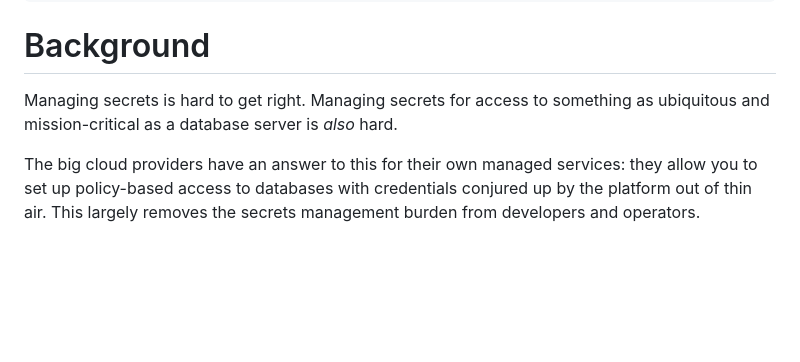
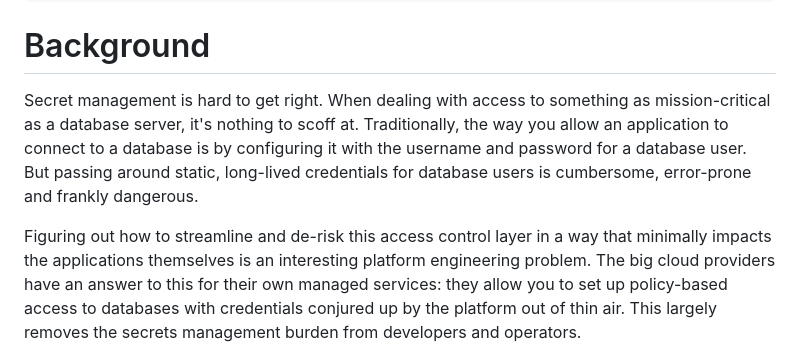
Before and after one commit to MatthiasValvekens/mvalvekens.be-hakyll, a Markdown page: blog/2025/k8s-passwordless-psql.md, the part around the change. GitHub-like rendering; blank space fills up the shorter version.

Commit message:
Phrasing improvements

```diff
--- a/blog/2025/k8s-passwordless-psql.md
+++ b/blog/2025/k8s-passwordless-psql.md
@@ -9,8 +9,11 @@ license: "CC BY-SA 4.0 hybrid"
 # Background
 
 
-Managing secrets is hard to get right. Managing secrets for access to something as ubiquitous and mission-critical as a database server is _also_ hard.
+Secret management is hard to get right. When dealing with access to something as mission-critical as a database server, it's nothing to scoff at.
+Traditionally, the way you allow an application to connect to a database is by configuring it with the username and password for a database user.
+But passing around static, long-lived credentials for database users is cumbersome, error-prone and frankly dangerous.
 
+Figuring out how to streamline and de-risk this access control layer in a way that minimally impacts the applications themselves is an interesting platform engineering problem.
 The big cloud providers have an answer to this for their own managed services: they allow you to set up policy-based access to databases with credentials conjured up by the platform out of thin air. This largely removes the secrets management burden from developers and operators.
 
 That's all very nice. But what if you're not running on a big cloud provider's infra? Is it possible to get similar benefits using only FOSS tooling?
```
